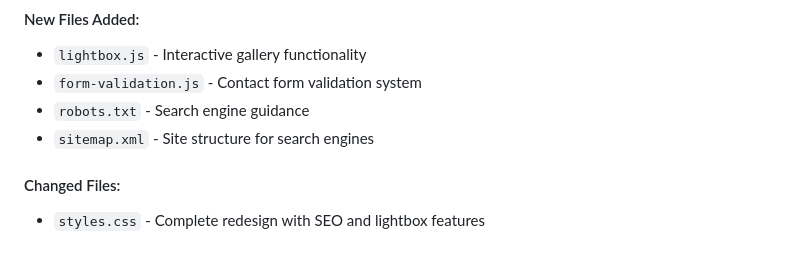
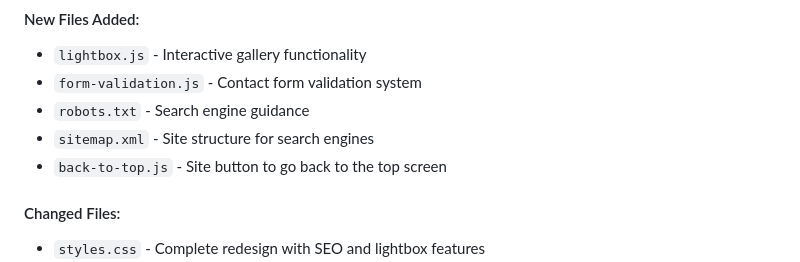
Before and after one commit to ST10476635/Zehn-Caterer, a Markdown page: README.md, the part around the change. GitHub-like rendering.

```diff
--- a/README.md
+++ b/README.md
@@ -190,6 +190,7 @@ Zehn Catering was founded in 2020 and is managed by a passionate entrepreneur. S
 - `form-validation.js` - Contact form validation system
 - `robots.txt` - Search engine guidance
 - `sitemap.xml` - Site structure for search engines
+- `back-to-top.js` - Site button to go back to the top screen
 
 #### Changed Files:
 - `styles.css` - Complete redesign with SEO and lightbox features
```
